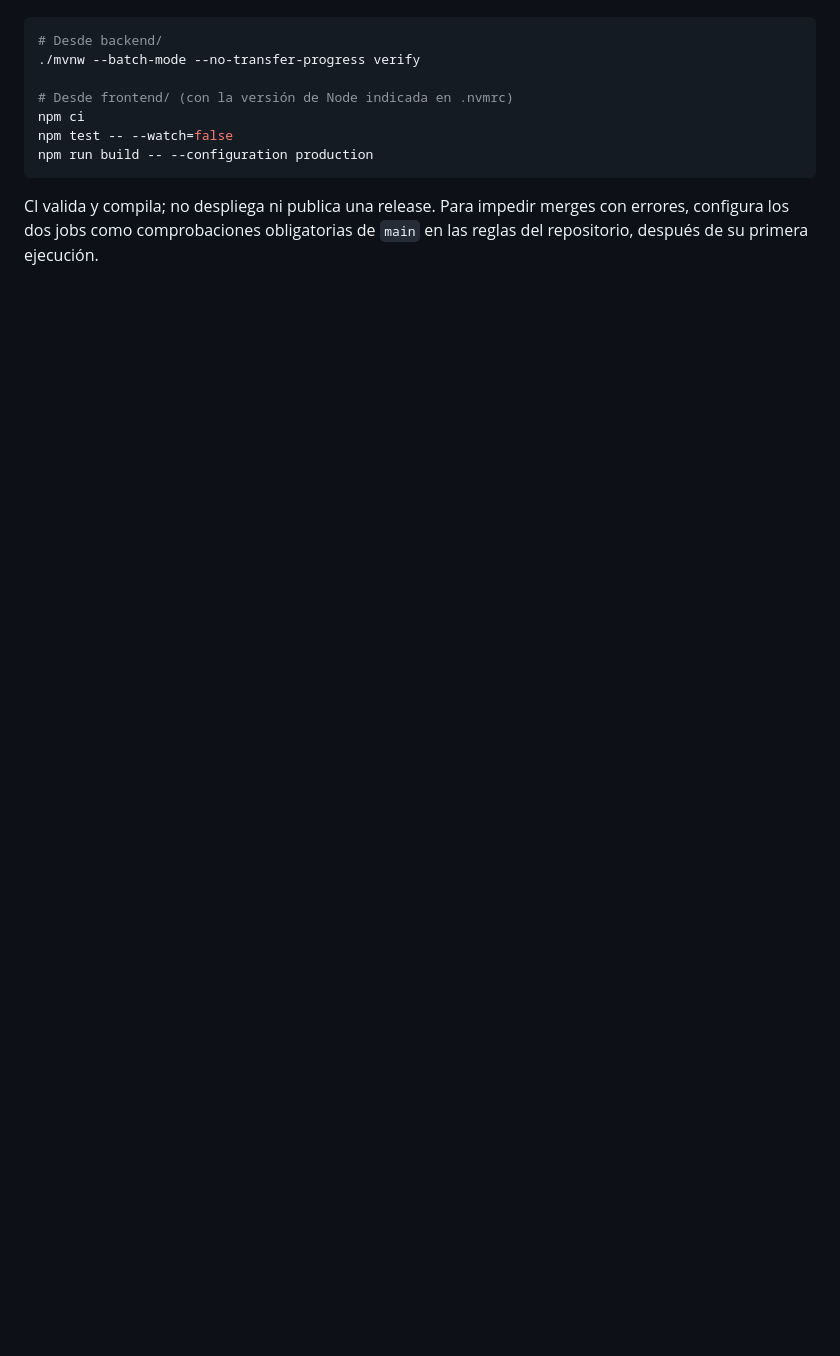
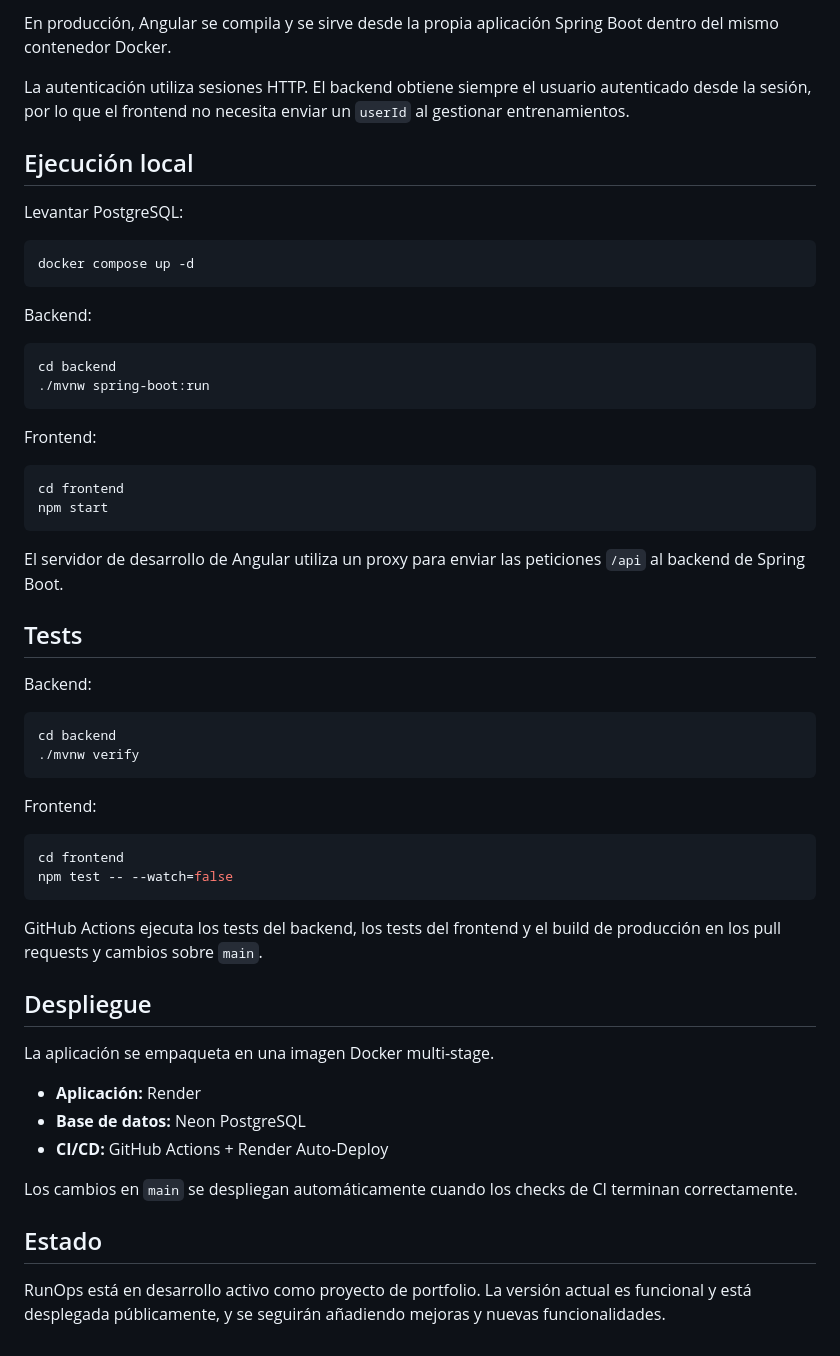
Before and after one commit to GonzaloMoreno00/runops, a Markdown page: README.md, the part around one of its changes. Rendered like a GitHub page; blank space fills up the shorter version.

````diff
--- a/README.md
+++ b/README.md
@@ -23,14 +79,58 @@ Para repetir las comprobaciones localmente:
+En producción, Angular se compila y se sirve desde la propia aplicación Spring Boot dentro del mismo contenedor Docker.
+
+La autenticación utiliza sesiones HTTP. El backend obtiene siempre el usuario autenticado desde la sesión, por lo que el frontend no necesita enviar un `userId` al gestionar entrenamientos.
+
+## Ejecución local
+
+Levantar PostgreSQL:
 
 ```bash
-# Desde backend/
-./mvnw --batch-mode --no-transfer-progress verify
-
-# Desde frontend/ (con la versión de Node indicada en .nvmrc)
-npm ci
-npm test -- --watch=false
-npm run build -- --configuration production
+docker compose up -d
 ```
 
-CI valida y compila; no despliega ni publica una release. Para impedir merges
-con errores, configura los dos jobs como comprobaciones obligatorias de
-`main` en las reglas del repositorio, después de su primera ejecución.
+Backend:
+
+```bash
+cd backend
+./mvnw spring-boot:run
+```
+
+Frontend:
+
+```bash
+cd frontend
+npm start
+```
+
+El servidor de desarrollo de Angular utiliza un proxy para enviar las peticiones `/api` al backend de Spring Boot.
+
+## Tests
+
+Backend:
+
+```bash
+cd backend
+./mvnw verify
+```
+
+Frontend:
+
+```bash
+cd frontend
+npm test -- --watch=false
+```
+
+GitHub Actions ejecuta los tests del backend, los tests del frontend y el build de producción en los pull requests y cambios sobre `main`.
+
+## Despliegue
+
+La aplicación se empaqueta en una imagen Docker multi-stage.
+
+- **Aplicación:** Render
+- **Base de datos:** Neon PostgreSQL
+- **CI/CD:** GitHub Actions + Render Auto-Deploy
+
+Los cambios en `main` se despliegan automáticamente cuando los checks de CI terminan correctamente.
+
+## Estado
+RunOps está en desarrollo activo como proyecto de portfolio. La versión actual es funcional y está desplegada públicamente, y se seguirán añadiendo mejoras y nuevas funcionalidades.
````
Also changed, not shown: other parts of README.md (+73 -17 lines), docs/screenshots/dashboard.png (added), docs/screenshots/login.png (added), docs/screenshots/workouts.png (added), 1 other file.
